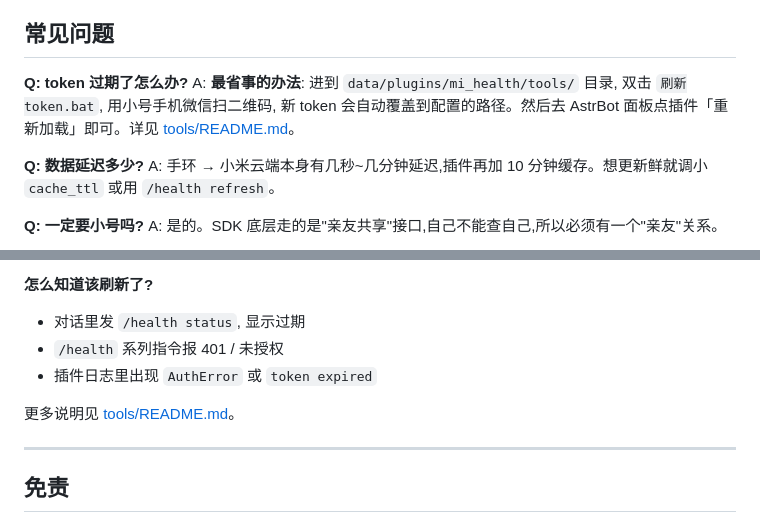
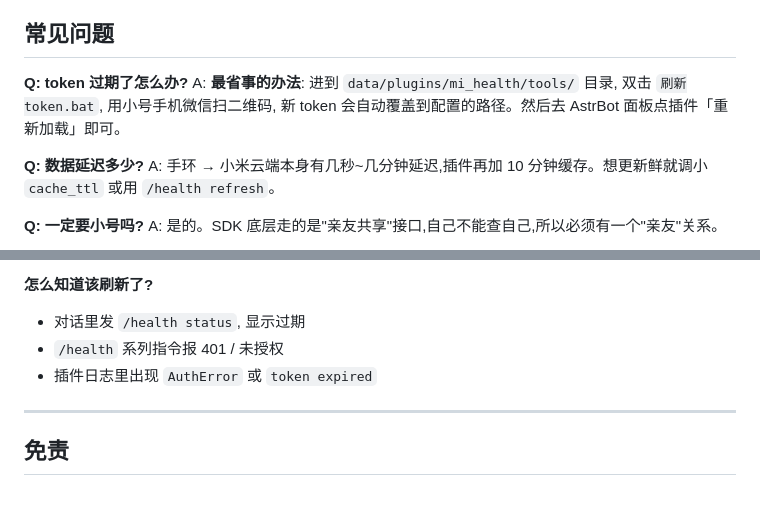
Before and after one commit to wx10160330-oss/xavier_mi_health, a Markdown page: README.md, 2 parts joined by grey strips. GitHub-like rendering; blank space fills up the shorter version.

Commit message:
docs: 移除 tools/README, 主 README 已含完整说明

```diff
--- a/README.md
+++ b/README.md
@@ -222,7 +222,7 @@ AstrBot 管理面板 → 插件 → mi_health → 配置:
 ## 常见问题
 
 **Q: token 过期了怎么办?**
-A: **最省事的办法**: 进到 `data/plugins/mi_health/tools/` 目录, 双击 `刷新token.bat`, 用小号手机微信扫二维码, 新 token 会自动覆盖到配置的路径。然后去 AstrBot 面板点插件「重新加载」即可。详见 [tools/README.md](./tools/README.md)。
+A: **最省事的办法**: 进到 `data/plugins/mi_health/tools/` 目录, 双击 `刷新token.bat`, 用小号手机微信扫二维码, 新 token 会自动覆盖到配置的路径。然后去 AstrBot 面板点插件「重新加载」即可。
 
 **Q: 数据延迟多少?**
 A: 手环 → 小米云端本身有几秒~几分钟延迟,插件再加 10 分钟缓存。想更新鲜就调小 `cache_ttl` 或用 `/health refresh`。
@@ -320,8 +320,6 @@ token 过期是最常见的问题（小米云端有效期不固定, 可能几个
 - `/health` 系列指令报 401 / 未授权
 - 插件日志里出现 `AuthError` 或 `token expired`
 
-更多说明见 [tools/README.md](./tools/README.md)。
-
 ---
 
 ## 免责
```
Also changed, not shown: tools/README.md (deleted, +0 -34 lines).
